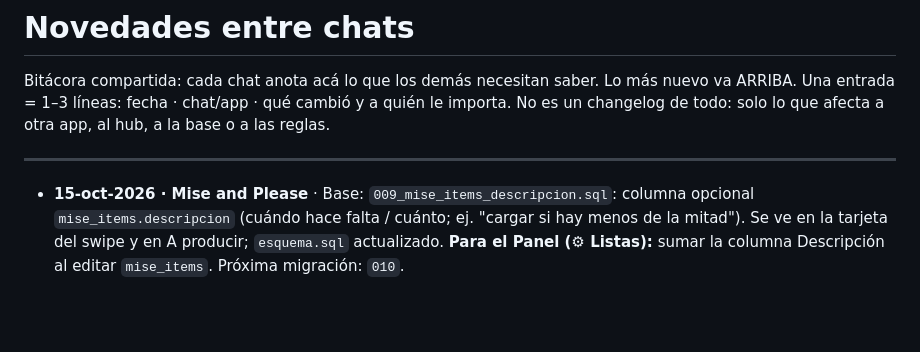
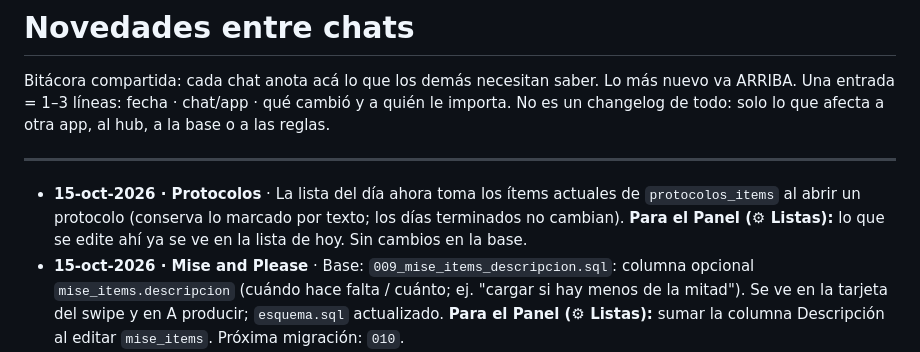
Before and after one commit to Kariroy/Protocolo-apertura-y-cierre, a Markdown page: NOVEDADES.md, the part around the change. Rendered like a GitHub page; blank space fills up the shorter version.

Commit message:
NOVEDADES: Protocolos toma los ítems actuales en la lista del día
Co-Authored-By: Claude Opus 5.5 <noreply@anthropic.com>
Claude-Session: https://claude.ai/code/session_01X1t17yAn4S7GpgMHkz2kPB

```diff
--- a/NOVEDADES.md
+++ b/NOVEDADES.md
@@ -6,6 +6,7 @@ No es un changelog de todo: solo lo que afecta a otra app, al hub, a la base o a
 
 ---
 
+- **15-oct-2026 · Protocolos** · La lista del día ahora toma los ítems actuales de `protocolos_items` al abrir un protocolo (conserva lo marcado por texto; los días terminados no cambian). **Para el Panel (⚙ Listas):** lo que se edite ahí ya se ve en la lista de hoy. Sin cambios en la base.
 - **15-oct-2026 · Mise and Please** · Base: `009_mise_items_descripcion.sql`: columna opcional `mise_items.descripcion` (cuándo hace falta / cuánto; ej. "cargar si hay menos de la mitad"). Se ve en la tarjeta del swipe y en A producir; `esquema.sql` actualizado. **Para el Panel (⚙ Listas):** sumar la columna Descripción al editar `mise_items`. Próxima migración: `010`.
 - **15-oct-2026 · Mise and Please** · En ⚙ Configuración (Ítems y Tareas del día) las filas se reordenan arrastrando el #. El orden manda: `mise_items` ya no se ordena alfabético dentro de cada categoría, sino por `position` (agrupado por categoría según aparición); lo mismo en el swipe y en la lista A producir. **Para el Panel (⚙ Listas):** respetar `position` y no reordenar alfabético al guardar `mise_items`/`mise_tareas`.
 - **15-oct-2026 · Guías → Panel** · "⚙ Listas de las apps" se **mudó de Guías al Panel de control** (pestaña ⚙ Listas, con el PIN del panel), a pedido de Aurelio. El Panel **ya no es solo lectura**: edita `protocolos_items`, `mise_items`, `mise_tareas` y `stock_items` por la API REST (guarda solo los cambios, por `id`). **Para Protocolos, Mise y Stock:** si cambian columnas o valores de esas tablas, avisar acá para actualizar el panel. **Para Inicio y seguridad:** actualizar en `CLAUDE.md` la descripción del Panel (deja de ser solo lectura) y la de Guías (Negocio 🔒, sin la pantalla de listas).
```
